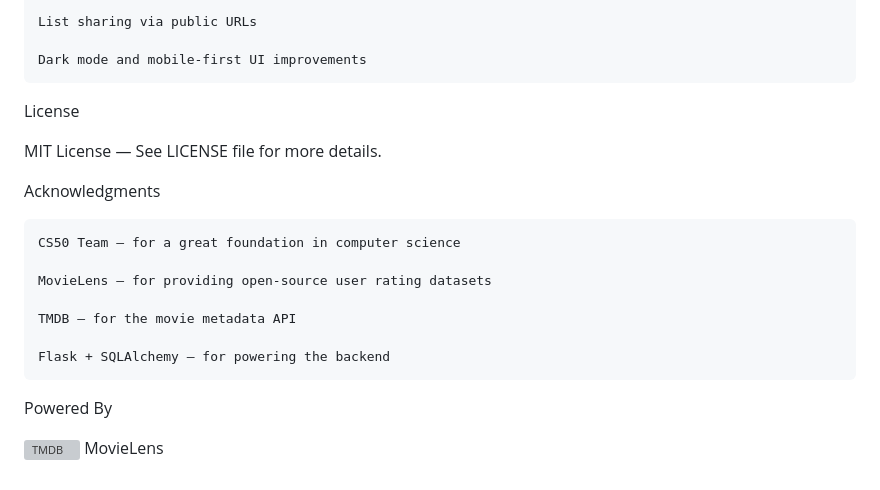
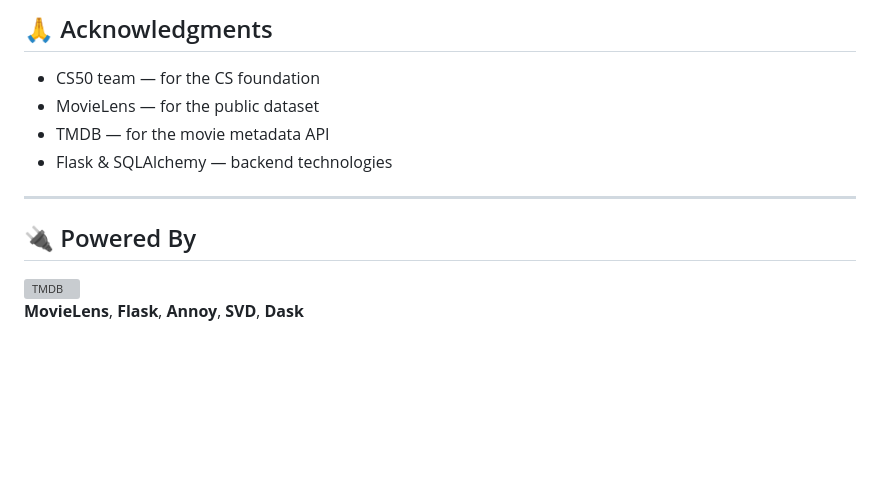
Before and after one commit to frissonitte/popcorn-wagon, a Markdown page: README.md, the part around one of its changes. Rendered like a GitHub page; blank space fills up the shorter version; grey boxes are pictures that could not be loaded.

```diff
--- a/README.md
+++ b/README.md
@@ -162,23 +162,14 @@ I plan to expand it further with:
 
-    List sharing via public URLs
+## 🙏 Acknowledgments
 
-    Dark mode and mobile-first UI improvements
+-   CS50 team — for the CS foundation
+-   MovieLens — for the public dataset
+-   TMDB — for the movie metadata API
+-   Flask & SQLAlchemy — backend technologies
 
-License
+---
 
-MIT License — See LICENSE file for more details.
-
-Acknowledgments
-
-    CS50 Team — for a great foundation in computer science
-
-    MovieLens — for providing open-source user rating datasets
-
-    TMDB — for the movie metadata API
-
-    Flask + SQLAlchemy — for powering the backend
-
-Powered By
+## 🔌 Powered By
 
 [![TMDB](https://www.themoviedb.org/assets/2/v4/logos/v2/blue_square_2-d537fb228cf3ded904ef09b136fe3fec72548ebc1fea3fbbd1ad9e36364db38b.svg)](https://www.themoviedb.org/)
-MovieLens
+**MovieLens**, **Flask**, **Annoy**, **SVD**, **Dask**
```
Also changed, not shown: other parts of README.md (+110 -110 lines).
